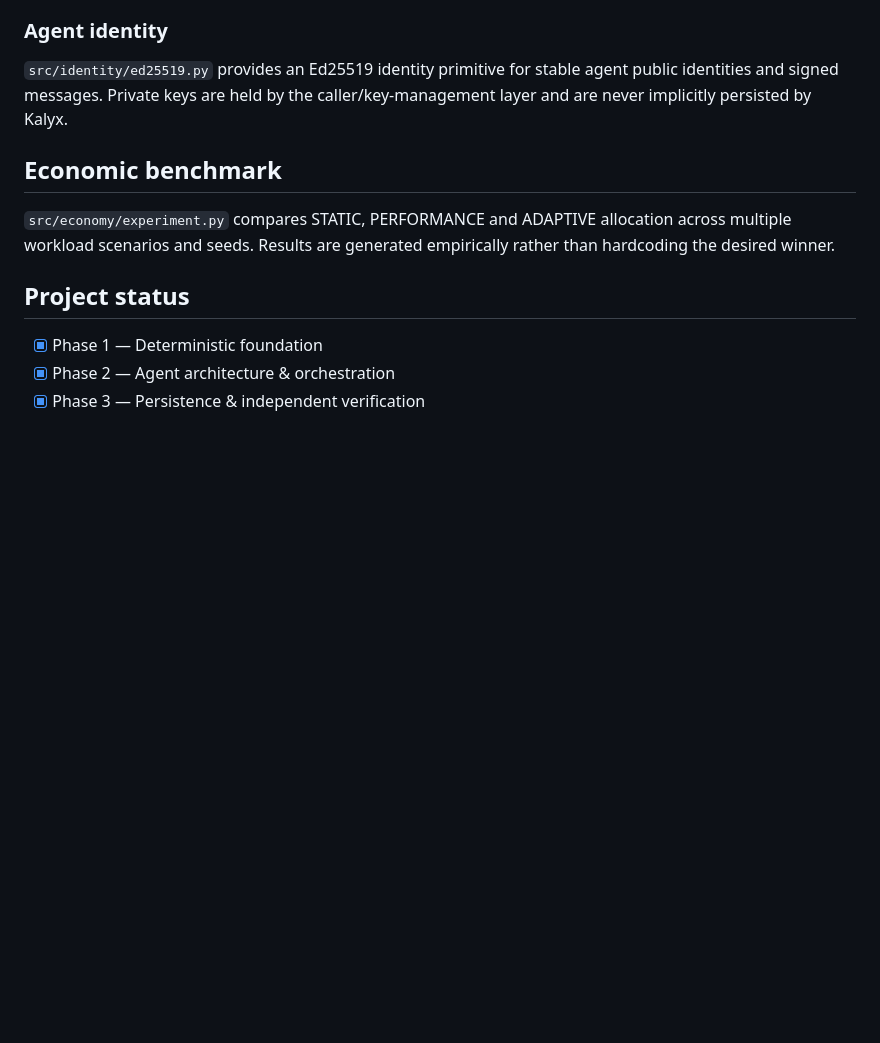
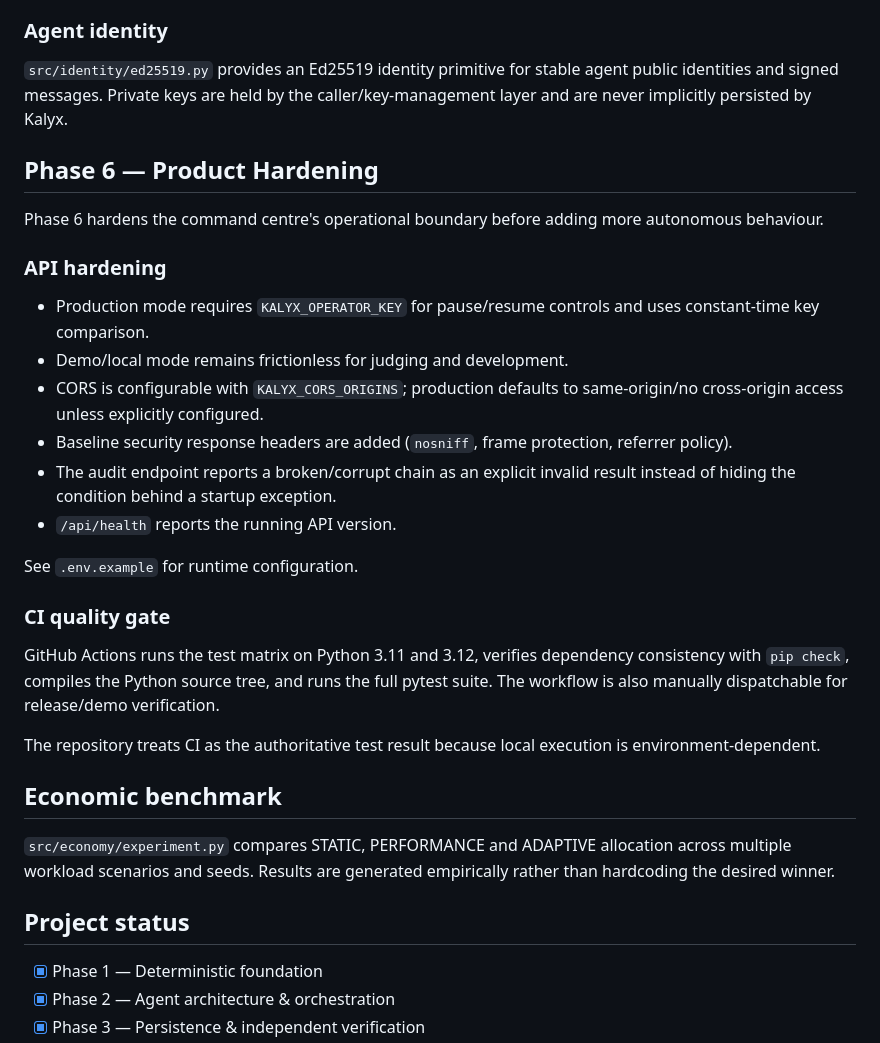
Before and after one commit to A-Nuel/kalyx-mao-engine, a Markdown page: README.md, the part around one of its changes. Rendered like a GitHub page; blank space fills up the shorter version.

```diff
--- a/README.md
+++ b/README.md
@@ -121,6 +121,27 @@ A production Robinhood Chain adapter belongs behind this same interface and must
 
 `src/identity/ed25519.py` provides an Ed25519 identity primitive for stable agent public identities and signed messages. Private keys are held by the caller/key-management layer and are never implicitly persisted by Kalyx.
 
+## Phase 6 — Product Hardening
+
+Phase 6 hardens the command centre's operational boundary before adding more autonomous behaviour.
+
+### API hardening
+
+- Production mode requires `KALYX_OPERATOR_KEY` for pause/resume controls and uses constant-time key comparison.
+- Demo/local mode remains frictionless for judging and development.
+- CORS is configurable with `KALYX_CORS_ORIGINS`; production defaults to same-origin/no cross-origin access unless explicitly configured.
+- Baseline security response headers are added (`nosniff`, frame protection, referrer policy).
+- The audit endpoint reports a broken/corrupt chain as an explicit invalid result instead of hiding the condition behind a startup exception.
+- `/api/health` reports the running API version.
+
+See `.env.example` for runtime configuration.
+
+### CI quality gate
+
+GitHub Actions runs the test matrix on Python 3.11 and 3.12, verifies dependency consistency with `pip check`, compiles the Python source tree, and runs the full pytest suite. The workflow is also manually dispatchable for release/demo verification.
+
+The repository treats CI as the authoritative test result because local execution is environment-dependent.
+
 ## Economic benchmark
 
 `src/economy/experiment.py` compares STATIC, PERFORMANCE and ADAPTIVE allocation across multiple workload scenarios and seeds. Results are generated empirically rather than hardcoding the desired winner.
```
Also changed, not shown: other parts of README.md (+17 -4 lines).
